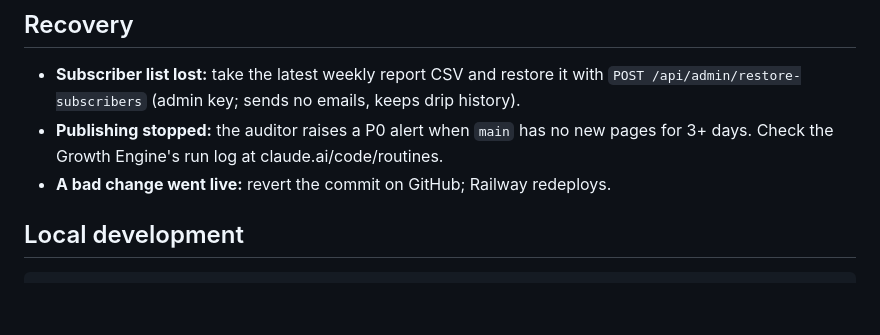
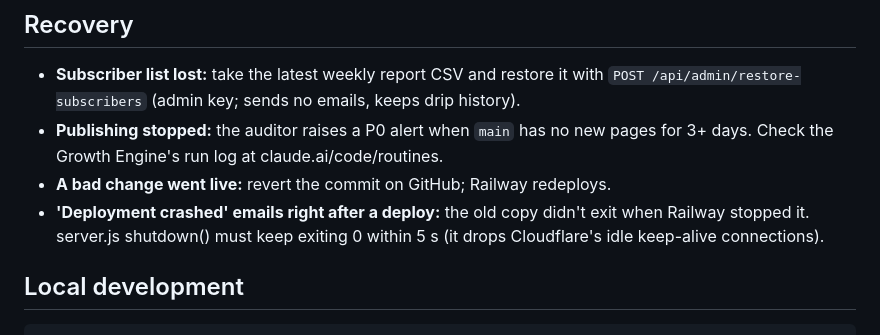
Before and after one commit to brossycharles-ops/international-re, a Markdown page: docs/SYSTEM.md, the part around the change. Drawn GitHub-style; blank space fills up the shorter version.

Commit message:
Docs: note on redeploy shutdown
Co-Authored-By: Claude Opus 5.5 <noreply@anthropic.com>

````diff
--- a/docs/SYSTEM.md
+++ b/docs/SYSTEM.md
@@ -61,6 +61,7 @@ Code changes (server.js, scripts/) from the auditor go through pull requests; co
 - **Publishing stopped:** the auditor raises a P0 alert when `main` has no new pages for
   3+ days. Check the Growth Engine's run log at claude.ai/code/routines.
 - **A bad change went live:** revert the commit on GitHub; Railway redeploys.
+- **'Deployment crashed' emails right after a deploy:** the old copy didn't exit when Railway stopped it. server.js shutdown() must keep exiting 0 within 5 s (it drops Cloudflare's idle keep-alive connections).
 
 ## Local development
 ```
````
